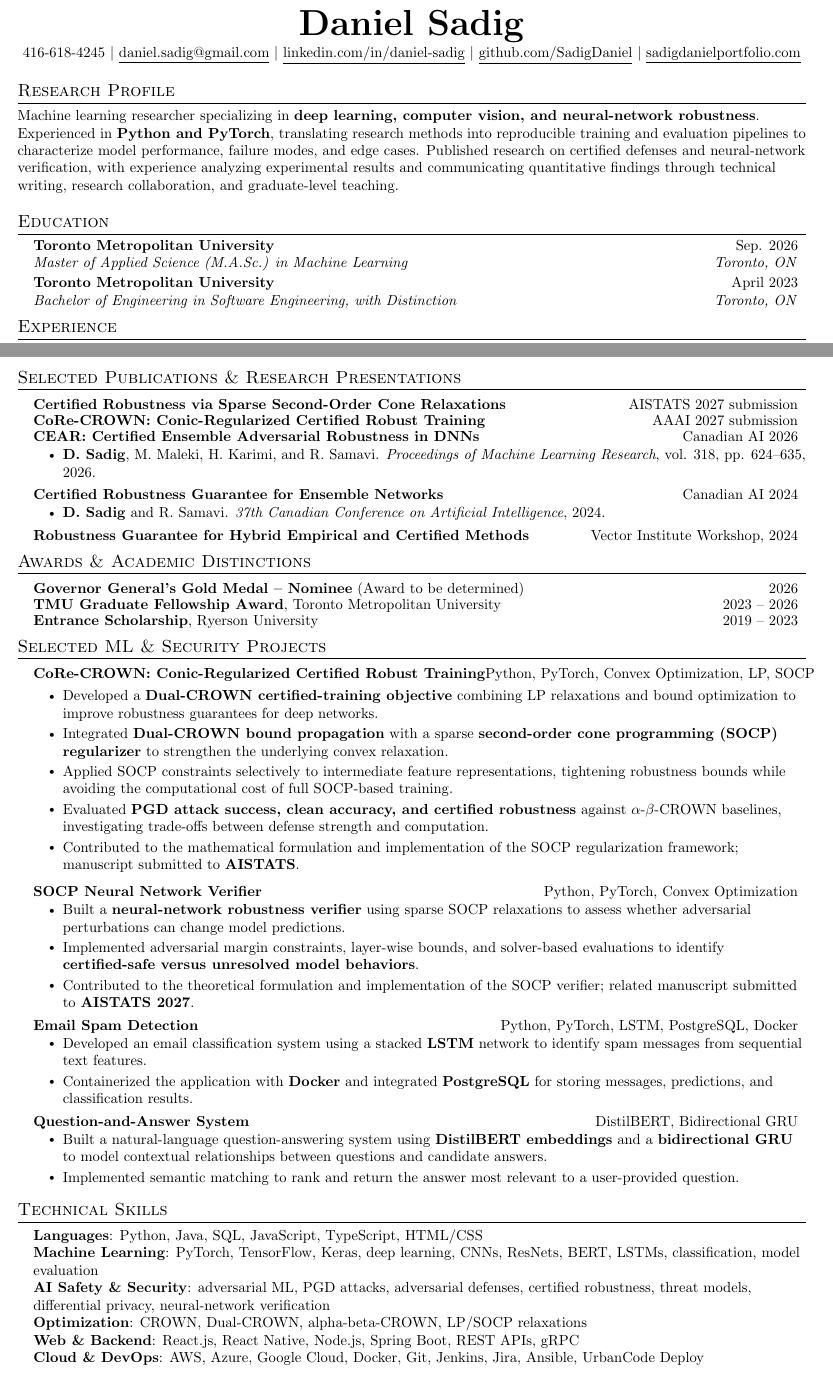
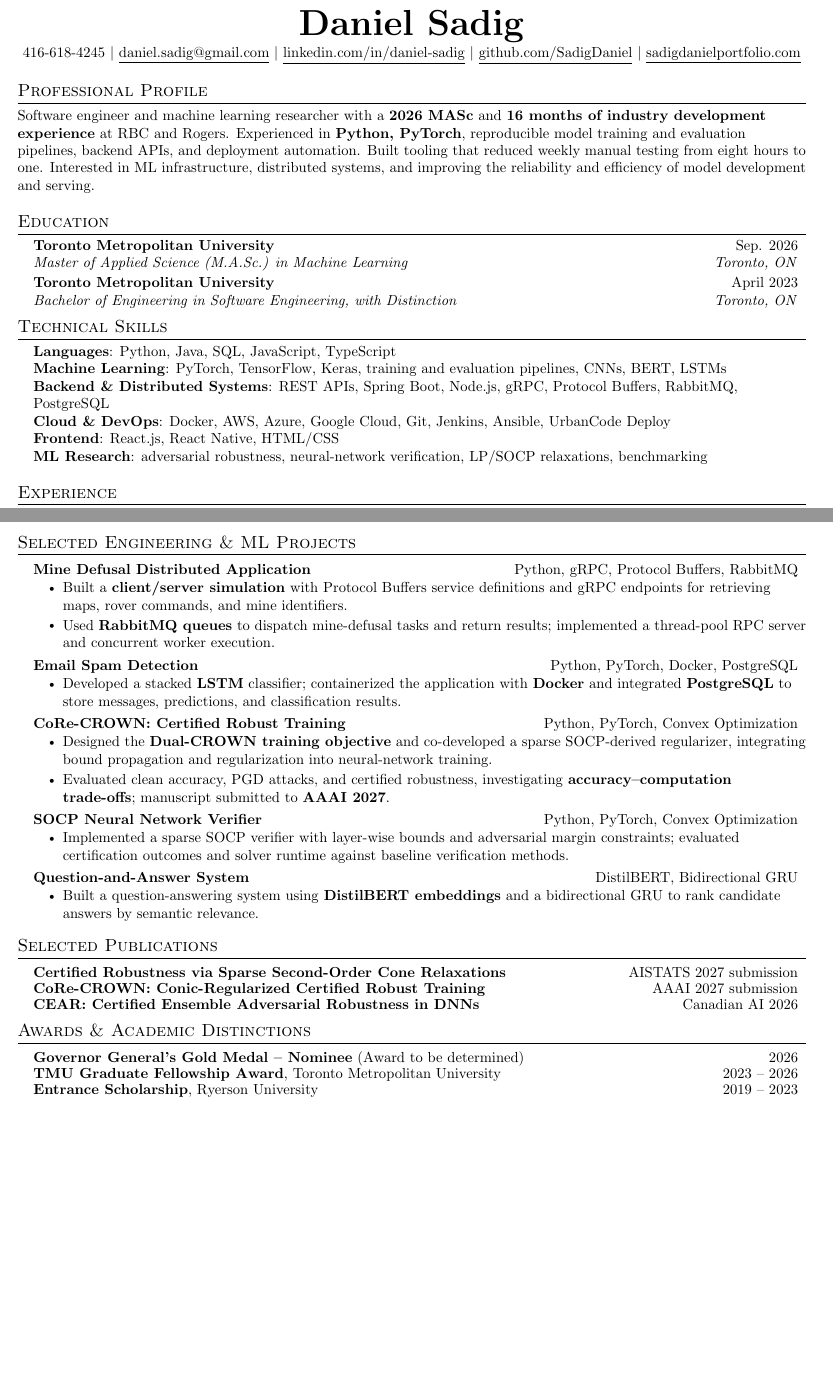
Before and after one commit to SadigDaniel/DanielSadigResume, a LaTeX document (main.tex): two parts of pages 1 and 2 of 2, joined at a grey line, cut so that both start at the same text, the shorter picture padded with empty space. Compiled offline with pdfLaTeX.

Commit message:
Tailor resume for Quora ML platform new grad role

```diff
--- a/main.tex
+++ b/main.tex
@@ -97,9 +97,9 @@
          {\underline{sadigdanielportfolio.com}}
 \end{center}
 
-%-----------RESEARCH PROFILE-----------
-\section{Research Profile}
-\small{Machine learning researcher specializing in \textbf{deep learning, computer vision, and neural-network robustness}. Experienced in \textbf{Python and PyTorch}, translating research methods into reproducible training and evaluation pipelines to characterize model performance, failure modes, and edge cases. Published research on certified defenses and neural-network verification, with experience analyzing experimental results and communicating quantitative findings through technical writing, research collaboration, and graduate-level teaching.}
+%-----------PROFESSIONAL PROFILE-----------
+\section{Professional Profile}
+\small{Software engineer and machine learning researcher with a \textbf{2026 MASc} and \textbf{16 months of industry development experience} at RBC and Rogers. Experienced in \textbf{Python, PyTorch}, reproducible model training and evaluation pipelines, backend APIs, and deployment automation. Built tooling that reduced weekly manual testing from eight hours to one. Interested in ML infrastructure, distributed systems, and improving the reliability and efficiency of model development and serving.}
 
 %-----------EDUCATION-----------
 \section{Education}
@@ -112,3 +112,15 @@
     {Bachelor of Engineering in Software Engineering, with Distinction}{Toronto, ON}
 \resumeSubHeadingListEnd
 
+%-----------TECHNICAL SKILLS-----------
+\section{Technical Skills}
+\begin{itemize}[leftmargin=0.15in, label={}]
+  \small{\item{
+    \textbf{Languages}{: Python, Java, SQL, JavaScript, TypeScript} \\
+    \textbf{Machine Learning}{: PyTorch, TensorFlow, Keras, training and evaluation pipelines, CNNs, BERT, LSTMs} \\
+    \textbf{Backend \& Distributed Systems}{: REST APIs, Spring Boot, Node.js, gRPC, Protocol Buffers, RabbitMQ, PostgreSQL} \\
+    \textbf{Cloud \& DevOps}{: Docker, AWS, Azure, Google Cloud, Git, Jenkins, Ansible, UrbanCode Deploy} \\
+    \textbf{Frontend}{: React.js, React Native, HTML/CSS} \\
+    \textbf{ML Research}{: adversarial robustness, neural-network verification, LP/SOCP relaxations, benchmarking}
+  }}
+\end{itemize}
@@ -160,38 +169,59 @@
+\section{Selected Engineering \& ML Projects}
+\resumeSubHeadingListStart
+  \resumeProjectHeading
+    {\textbf{\href{https://github.com/SadigDaniel/GRPC}{Mine Defusal Distributed Application}}}
+    {Python, gRPC, Protocol Buffers, RabbitMQ}
+    \resumeItemListStart
+      \resumeItem{Built a \textbf{client/server simulation} with Protocol Buffers service definitions and gRPC endpoints for retrieving maps, rover commands, and mine identifiers.}
+      \resumeItem{Used \textbf{RabbitMQ queues} to dispatch mine-defusal tasks and return results; implemented a thread-pool RPC server and concurrent worker execution.}
+    \resumeItemListEnd
+
+  \resumeProjectHeading
+    {\textbf{\href{https://github.com/SadigDaniel/ML_AI-Code--Python-/tree/main/NLP\%20Spam\%20Detection}{Email Spam Detection}}}
+    {Python, PyTorch, Docker, PostgreSQL}
+    \resumeItemListStart
+      \resumeItem{Developed a stacked \textbf{LSTM} classifier; containerized the application with \textbf{Docker} and integrated \textbf{PostgreSQL} to store messages, predictions, and classification results.}
+    \resumeItemListEnd
+
+  \resumeProjectHeading
+    {\textbf{\href{https://github.com/SadigDaniel/SOCP}{CoRe-CROWN: Certified Robust Training}}}
+    {Python, PyTorch, Convex Optimization}
+    \resumeItemListStart
+      \resumeItem{Designed the \textbf{Dual-CROWN training objective} and co-developed a sparse SOCP-derived regularizer, integrating bound propagation and regularization into neural-network training.}
+      \resumeItem{Evaluated clean accuracy, PGD attacks, and certified robustness, investigating \textbf{accuracy--computation trade-offs}; manuscript submitted to \textbf{AAAI 2027}.}
+    \resumeItemListEnd
+
+  \resumeProjectHeading
+    {\textbf{\href{https://github.com/SadigDaniel/SOCP-Verifier}{SOCP Neural Network Verifier}}}
+    {Python, PyTorch, Convex Optimization}
+    \resumeItemListStart
+      \resumeItem{Implemented a sparse SOCP verifier with layer-wise bounds and adversarial margin constraints; evaluated certification outcomes and solver runtime against baseline verification methods.}
+    \resumeItemListEnd
+
+  \resumeProjectHeading
+    {\textbf{\href{https://github.com/SadigDaniel/ML_AI-Code--Python-/tree/main/QuestionAndAnswer}{Question-and-Answer System}}}
+    {DistilBERT, Bidirectional GRU}
+    \resumeItemListStart
+      \resumeItem{Built a question-answering system using \textbf{DistilBERT embeddings} and a bidirectional GRU to rank candidate answers by semantic relevance.}
+    \resumeItemListEnd
+\resumeSubHeadingListEnd
+
+
 %-----------PUBLICATIONS AND PRESENTATIONS-----------
-\section{Selected Publications \& Research Presentations}
+\section{Selected Publications}
 \resumeSubHeadingListStart
 \resumeProjectHeading
 {\textbf{\href{https://arxiv.org/pdf/2610.16016}
 {Certified Robustness via Sparse Second-Order Cone Relaxations}}}
 {AISTATS 2027 submission}
-
 \resumeProjectHeading
-{\textbf{\href{https://github.com/SadigDaniel/SOCP/tree/main}
+{\textbf{\href{https://github.com/SadigDaniel/SOCP}
 {CoRe-CROWN: Conic-Regularized Certified Robust Training}}}
 {AAAI 2027 submission}
-
 \resumeProjectHeading
 {\textbf{\href{https://proceedings.mlr.press/v318/sadig26a.html}
 {CEAR: Certified Ensemble Adversarial Robustness in DNNs}}}
 {Canadian AI 2026}
-\resumeItemListStart
-\resumeItem{\textbf{D. Sadig}, M. Maleki, H. Karimi, and R. Samavi. \textit{Proceedings of Machine Learning Research}, vol. 318, pp. 624--635, 2026.}
-\resumeItemListEnd
-
-
-\resumeProjectHeading
-{\textbf{\href{https://assets.pubpub.org/z200o9ps/Sadig-01716796814769.pdf}
-{Certified Robustness Guarantee for Ensemble Networks}}}
-{Canadian AI 2024}
-\resumeItemListStart
-\resumeItem{\textbf{D. Sadig} and R. Samavi. \textit{37th Canadian Conference on Artificial Intelligence}, 2024.}
-\resumeItemListEnd
-
-\resumeProjectHeading
-{\textbf{\href{https://www.linkedin.com/feed/update/urn:li:activity:7220118574781095939/}
-{Robustness Guarantee for Hybrid Empirical and Certified Methods}}}
-{Vector Institute Workshop, 2024}
-
 \resumeSubHeadingListEnd
 
 
@@ -210,75 +240,5 @@
 
 \resumeSubHeadingListEnd
 
-%-----------PROJECTS-----------
-\section{Selected ML \& Security Projects}
-\resumeSubHeadingListStart
-
- \resumeProjectHeading
-{\textbf{\href{https://github.com/SadigDaniel}
-{CoRe-CROWN: Conic-Regularized Certified Robust Training}}}
-{Python, PyTorch, Convex Optimization, LP, SOCP}
-
-\resumeItemListStart
-
-\resumeItem{Developed a \textbf{Dual-CROWN certified-training objective} combining LP relaxations and bound optimization to improve robustness guarantees for deep networks.}
-
-\resumeItem{Integrated \textbf{Dual-CROWN bound propagation} with a sparse \textbf{second-order cone programming (SOCP) regularizer} to strengthen the underlying convex relaxation.}
-
-\resumeItem{Applied SOCP constraints selectively to intermediate feature representations, tightening robustness bounds while avoiding the computational cost of full SOCP-based training.}
-
-\resumeItem{Evaluated \textbf{PGD attack success, clean accuracy, and certified robustness} against $\alpha$-$\beta$-CROWN baselines, investigating trade-offs between defense strength and computation.}
-
-\resumeItem{Contributed to the mathematical formulation and implementation of the SOCP regularization framework; manuscript submitted to \textbf{AISTATS}.}
-
-\resumeItemListEnd
-
-  \resumeProjectHeading
-    {\textbf{\href{https://github.com/SadigDaniel/SOCP-Verifier}
-    {SOCP Neural Network Verifier}}}
-    {Python, PyTorch, Convex Optimization}
-    \resumeItemListStart
-      \resumeItem{Built a \textbf{neural-network robustness verifier} using sparse SOCP relaxations to assess whether adversarial perturbations can change model predictions.}
-      \resumeItem{Implemented adversarial margin constraints, layer-wise bounds, and solver-based evaluations to identify \textbf{certified-safe versus unresolved model behaviors}.}
-      \resumeItem{Contributed to the theoretical formulation and implementation of the SOCP verifier; related manuscript submitted to \textbf{AISTATS 2027}.}
-    \resumeItemListEnd
-
-    \resumeProjectHeading
-    {\textbf{\href{https://github.com/SadigDaniel/ML_AI-Code--Python-/tree/main/NLP\%20Spam\%20Detection}
-    {Email Spam Detection}}}
-    {Python, PyTorch, LSTM, PostgreSQL, Docker}
-    \resumeItemListStart
-      \resumeItem{Developed an email classification system using a stacked \textbf{LSTM} network to identify spam messages from sequential text features.}
-      \resumeItem{Containerized the application with \textbf{Docker} and integrated \textbf{PostgreSQL} for storing messages, predictions, and classification results.}
-    \resumeItemListEnd
-
-  \resumeProjectHeading
-    {\textbf{\href{https://github.com/SadigDaniel/ML_AI-Code--Python-/tree/main/QuestionAndAnswer}
-    {Question-and-Answer System}}}
-    {DistilBERT, Bidirectional GRU}
-    \resumeItemListStart
-      \resumeItem{Built a natural-language question-answering system using \textbf{DistilBERT embeddings} and a \textbf{bidirectional GRU} to model contextual relationships between questions and candidate answers.}
-      \resumeItem{Implemented semantic matching to rank and return the answer most relevant to a user-provided question.}
-    \resumeItemListEnd
-
-  % \resumeProjectHeading
-  %   {\textbf{\href{https://github.com/SadigDaniel/GRPC}
-  %   {Mine Defusal Distributed Application}}}
-  %   {Python, gRPC}
-
-\resumeSubHeadingListEnd
-
-%-----------TECHNICAL SKILLS-----------
-\section{Technical Skills}
-\begin{itemize}[leftmargin=0.15in, label={}]
-  \small{\item{
-    \textbf{Languages}{: Python, Java, SQL, JavaScript, TypeScript, HTML/CSS} \\
-    \textbf{Machine Learning}{: PyTorch, TensorFlow, Keras, deep learning, CNNs, ResNets, BERT, LSTMs, classification, model evaluation} \\
-    \textbf{AI Safety \& Security}{: adversarial ML, PGD attacks, adversarial defenses, certified robustness, threat models, differential privacy, neural-network verification} \\
-    \textbf{Optimization}{: CROWN, Dual-CROWN, alpha-beta-CROWN, LP/SOCP relaxations} \\
-    \textbf{Web \& Backend}{: React.js, React Native, Node.js, Spring Boot, REST APIs, gRPC} \\
-    \textbf{Cloud \& DevOps}{: AWS, Azure, Google Cloud, Docker, Git, Jenkins, Jira, Ansible, UrbanCode Deploy}
-  }}
-\end{itemize}
 
 \end{document}
```
Also changed, not shown: main.tex (43 more changed lines).
